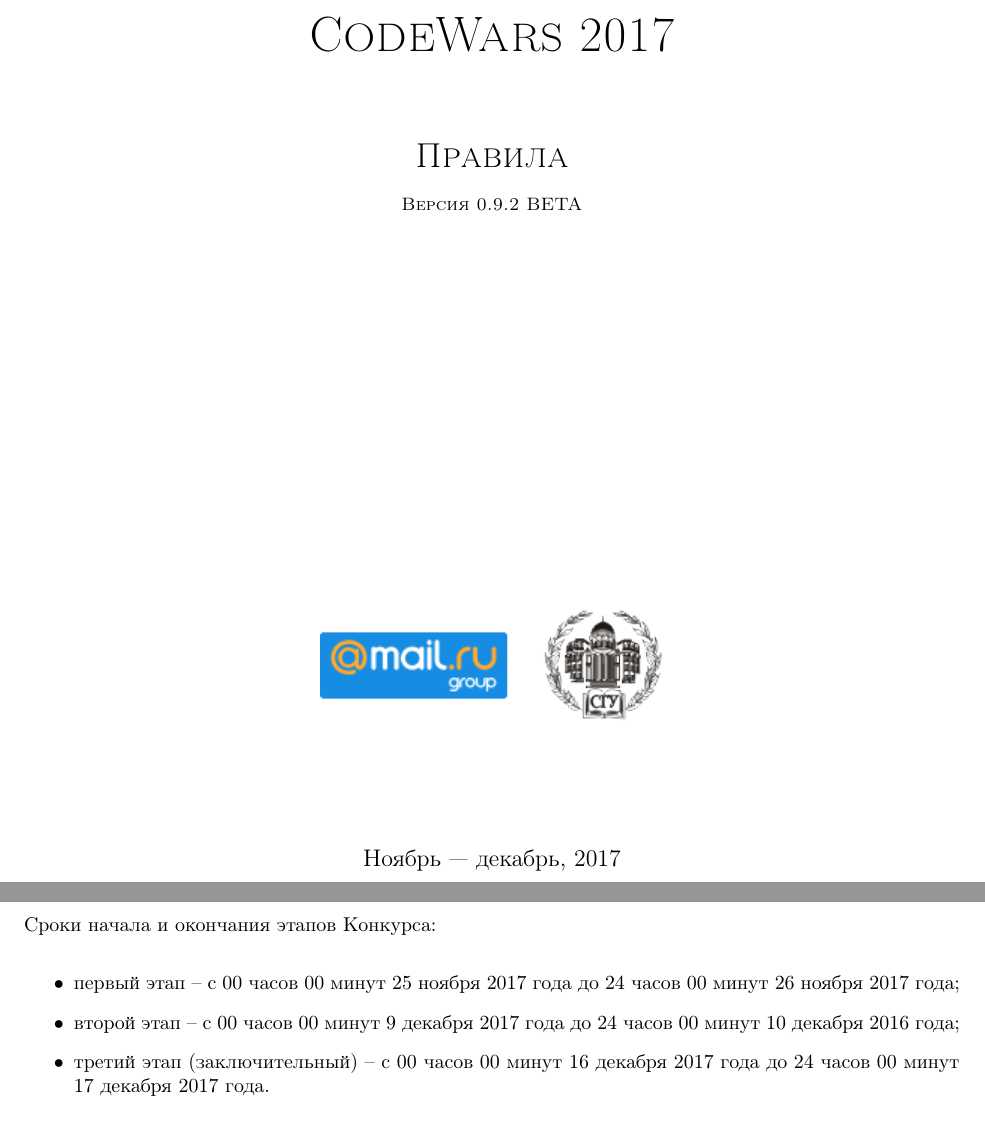
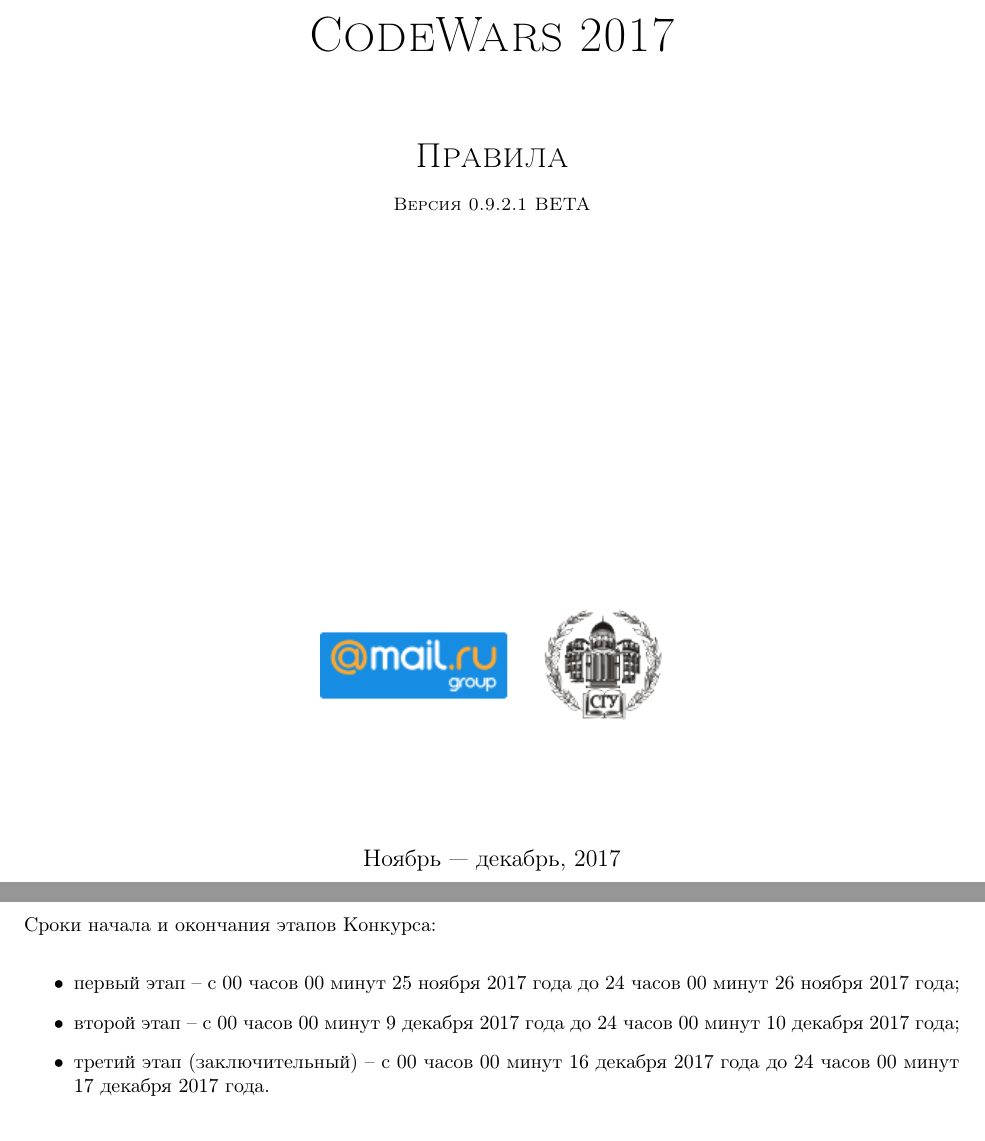
Before and after one commit to Russian-AI-Cup-2017/Tutorial, a LaTeX document (JavaDocsRu.tex, which reads TutorialRu.tex): two parts of pages 1 and 5 of 51, joined at a grey line, cut so that both start at the same text. Compiled offline with pdfLaTeX; a LaTeX package or settings file that is missing is left out.

Commit message:
Fixed year.

```diff
--- a/JavaDocsRu.tex
+++ b/JavaDocsRu.tex
@@ -124,7 +124,7 @@
 \textsc{\Huge CodeWars 2017}\\
 \vspace{0.50in}
 \textsc{\LARGE Правила}\\
-\textsc{\small Версия 0.9.2 BETA}\\
+\textsc{\small Версия 0.9.2.1 BETA}\\
 \vspace{2.75in}
 \includegraphics{images/mail-ru-and-ssu-logo.png}
 }
--- a/TutorialRu.tex
+++ b/TutorialRu.tex
@@ -45,7 +45,7 @@
 Сроки начала и окончания этапов Конкурса:
 \begin{itemize}
 \item первый этап – с 00 часов 00 минут 25 ноября 2017 года до 24 часов 00 минут 26 ноября 2017 года;
-\item второй этап – с 00 часов 00 минут 9 декабря 2017 года до 24 часов 00 минут 10 декабря 2016 года;
+\item второй этап – с 00 часов 00 минут 9 декабря 2017 года до 24 часов 00 минут 10 декабря 2017 года;
 \item третий этап (заключительный) – с 00 часов 00 минут 16 декабря 2017 года до 24 часов 00 минут 17 декабря 2017 года.
 \end{itemize}
 
```
Also changed, not shown: TutorialRu.pdf.
